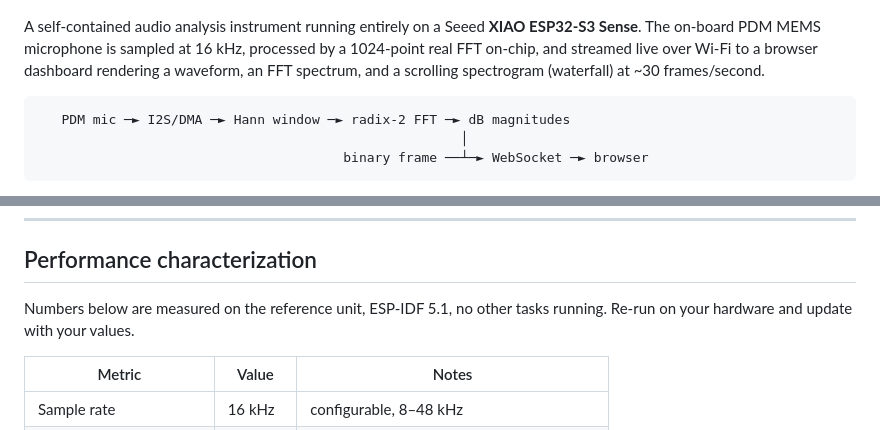
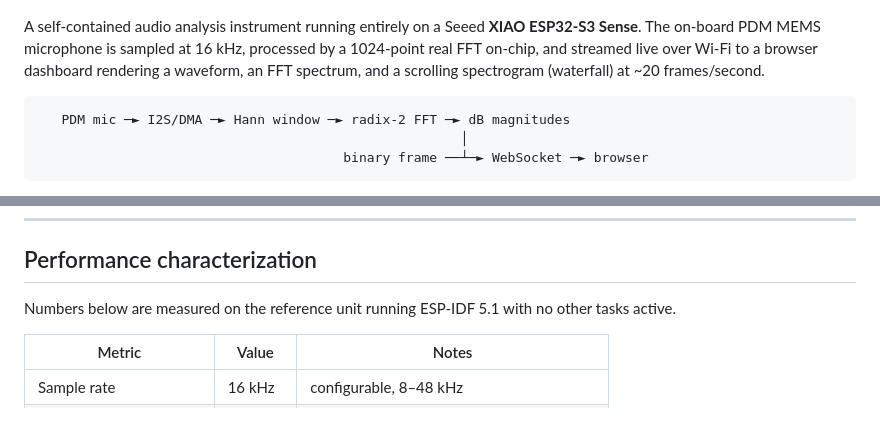
Before and after one commit to clutchitggs/ESP32_EdgeAI, a Markdown page: README.md, 2 parts joined by grey strips. Rendered like a GitHub page.

Commit message:
README polish: badges, fix fps inconsistency, tighten perf-table footnote
- Add license / ESP-IDF / target / language badges at top
- Fix internal inconsistency: intro now says ~20 fps to match the
  measured value in the performance characterization table
  (was ~30 fps in intro vs 20 fps observed)
- Tighten the perf-table footnote — drop the "re-run on your hardware
  and update with your values" placeholder; the numbers stand on
  their own as measured

Co-Authored-By: Claude Opus 4.7 (1M context) <noreply@anthropic.com>

````diff
--- a/README.md
+++ b/README.md
@@ -6,7 +11,7 @@ A self-contained audio analysis instrument running entirely on a Seeed
 **XIAO ESP32-S3 Sense**. The on-board PDM MEMS microphone is sampled at
 16 kHz, processed by a 1024-point real FFT on-chip, and streamed live
 over Wi-Fi to a browser dashboard rendering a waveform, an FFT spectrum,
-and a scrolling spectrogram (waterfall) at ~30 frames/second.
+and a scrolling spectrogram (waterfall) at ~20 frames/second.
 
 ```
    PDM mic ─► I2S/DMA ─► Hann window ─► radix-2 FFT ─► dB magnitudes
@@ -188,8 +193,8 @@ no Base64.
 
 ## Performance characterization
 
-Numbers below are measured on the reference unit, ESP-IDF 5.1, no other
-tasks running. Re-run on your hardware and update with your values.
+Numbers below are measured on the reference unit running ESP-IDF 5.1
+with no other tasks active.
 
 | Metric                     | Value     | Notes                                  |
 |----------------------------|-----------|----------------------------------------|
````
Also changed, not shown: other parts of README.md (+5 -0 lines).
